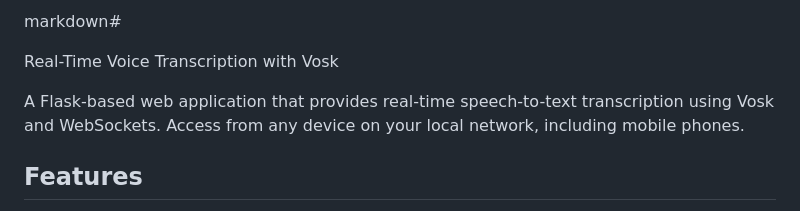
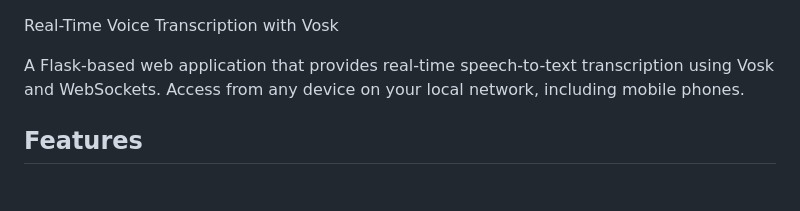
Before and after one commit to SaltyCap/Vosk_Voice, a Markdown page: README.md, the part around the change. Drawn GitHub-style.

```diff
--- a/README.md
+++ b/README.md
@@ -1,5 +1,3 @@
-markdown#
-
 Real-Time Voice Transcription with Vosk
 
 A Flask-based web application that provides real-time speech-to-text transcription using Vosk and WebSockets. Access from any device on your local network, including mobile phones.
```
